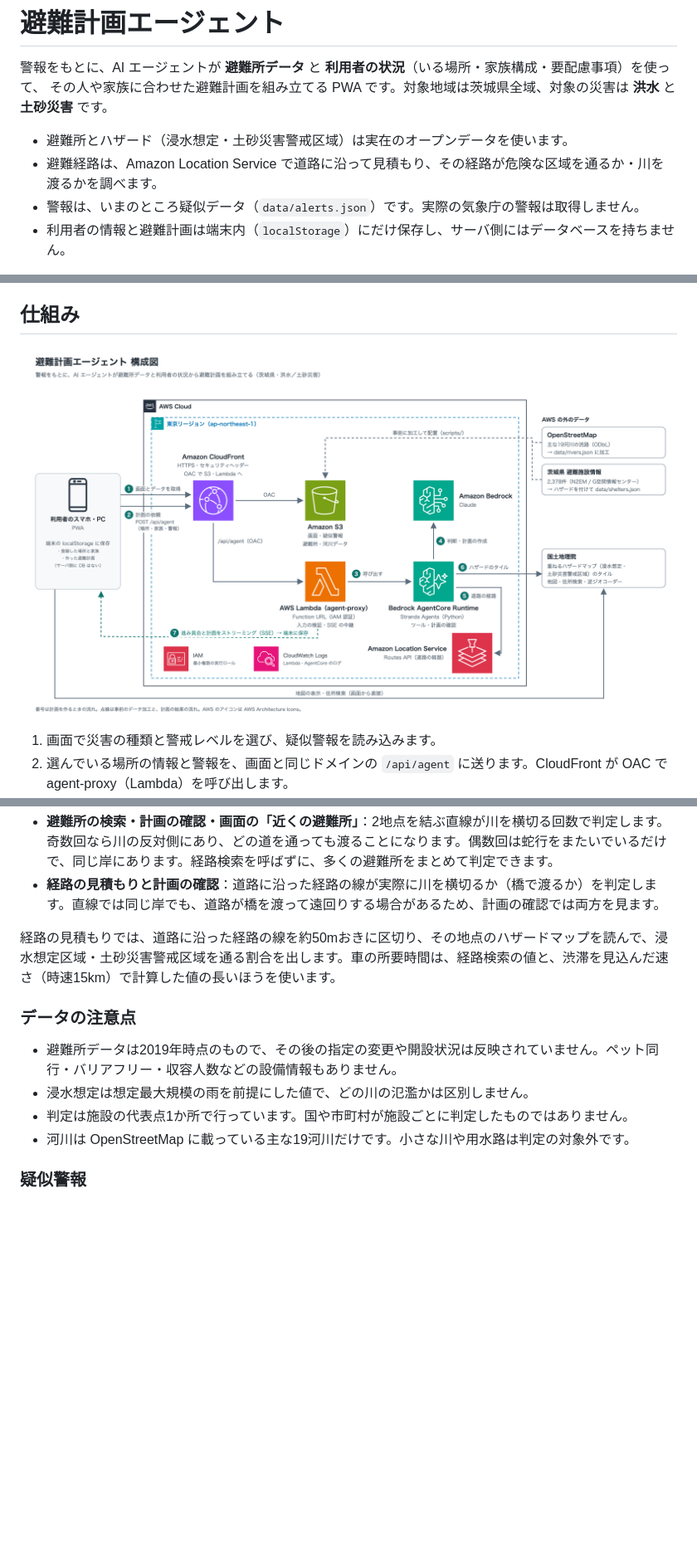
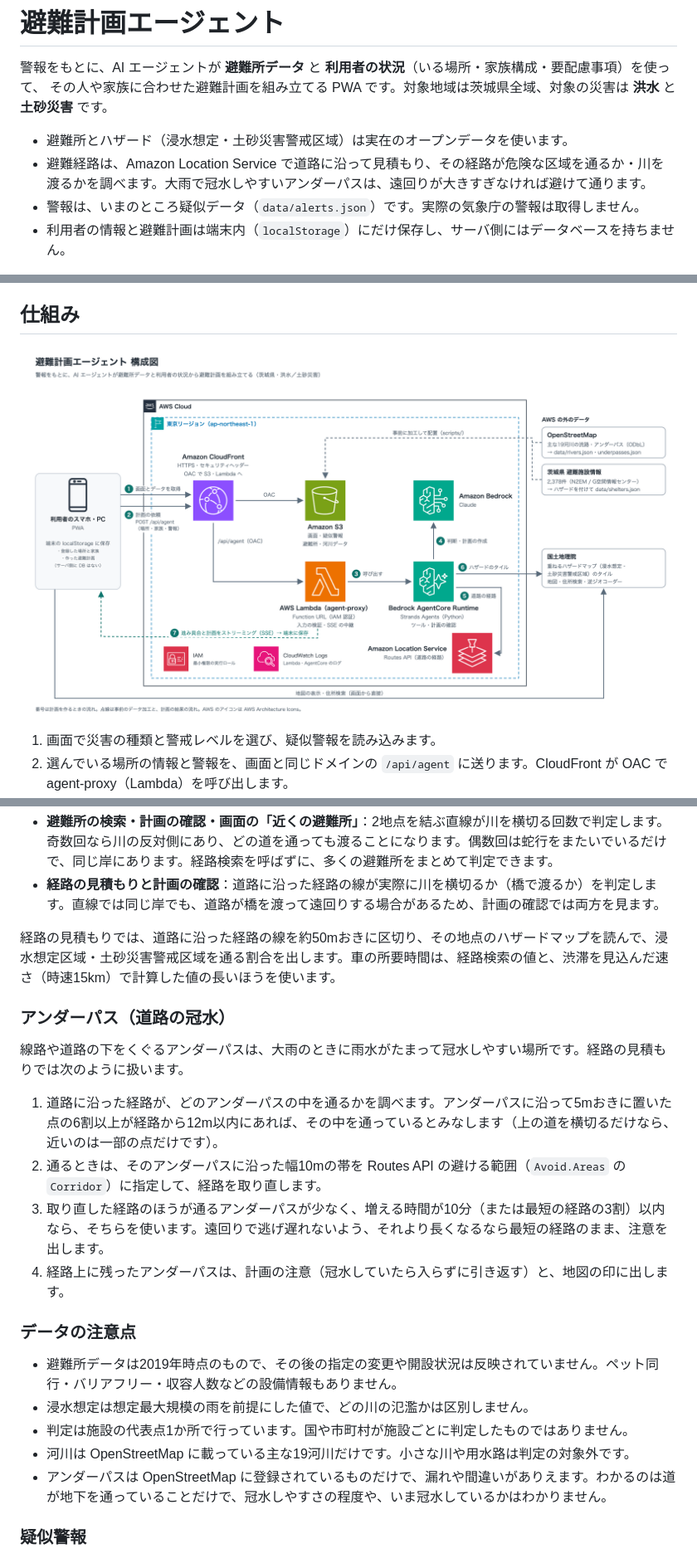
Before and after one commit to zzzzico12/evac-agent, a Markdown page: README.md, 3 parts joined by grey strips. Shown at 83% size. Rendered like a GitHub page; pictures changed too: docs/architecture.png; blank space fills up the shorter version.

Commit message:
冠水しやすいアンダーパスを避ける経路にする
OpenStreetMap から県内のアンダーパスを取得し、経路が通るときは
Routes API の避ける範囲で取り直す。遠回りが大きすぎるときは最短の
経路のまま、計画の注意と地図の印で知らせる。

Co-Authored-By: Claude Opus 5.5 <noreply@anthropic.com>

```diff
--- a/README.md
+++ b/README.md
@@ -4,7 +4,7 @@
 その人や家族に合わせた避難計画を組み立てる PWA です。対象地域は茨城県全域、対象の災害は **洪水** と **土砂災害** です。
 
 - 避難所とハザード（浸水想定・土砂災害警戒区域）は実在のオープンデータを使います。
-- 避難経路は、Amazon Location Service で道路に沿って見積もり、その経路が危険な区域を通るか・川を渡るかを調べます。
+- 避難経路は、Amazon Location Service で道路に沿って見積もり、その経路が危険な区域を通るか・川を渡るかを調べます。大雨で冠水しやすいアンダーパスは、遠回りが大きすぎなければ避けて通ります。
 - 警報は、いまのところ疑似データ（`data/alerts.json`）です。実際の気象庁の警報は取得しません。
 - 利用者の情報と避難計画は端末内（`localStorage`）にだけ保存し、サーバ側にはデータベースを持ちません。
 
@@ -125,12 +126,22 @@
 
 経路の見積もりでは、道路に沿った経路の線を約50mおきに区切り、その地点のハザードマップを読んで、浸水想定区域・土砂災害警戒区域を通る割合を出します。車の所要時間は、経路検索の値と、渋滞を見込んだ速さ（時速15km）で計算した値の長いほうを使います。
 
+### アンダーパス（道路の冠水）
+
+線路や道路の下をくぐるアンダーパスは、大雨のときに雨水がたまって冠水しやすい場所です。経路の見積もりでは次のように扱います。
+
+1. 道路に沿った経路が、どのアンダーパスの中を通るかを調べます。アンダーパスに沿って5mおきに置いた点の6割以上が経路から12m以内にあれば、その中を通っているとみなします（上の道を横切るだけなら、近いのは一部の点だけです）。
+2. 通るときは、そのアンダーパスに沿った幅10mの帯を Routes API の避ける範囲（`Avoid.Areas` の `Corridor`）に指定して、経路を取り直します。
+3. 取り直した経路のほうが通るアンダーパスが少なく、増える時間が10分（または最短の経路の3割）以内なら、そちらを使います。遠回りで逃げ遅れないよう、それより長くなるなら最短の経路のまま、注意を出します。
+4. 経路上に残ったアンダーパスは、計画の注意（冠水していたら入らずに引き返す）と、地図の印に出します。
+
 ### データの注意点
 
 - 避難所データは2019年時点のもので、その後の指定の変更や開設状況は反映されていません。ペット同行・バリアフリー・収容人数などの設備情報もありません。
 - 浸水想定は想定最大規模の雨を前提にした値で、どの川の氾濫かは区別しません。
 - 判定は施設の代表点1か所で行っています。国や市町村が施設ごとに判定したものではありません。
 - 河川は OpenStreetMap に載っている主な19河川だけです。小さな川や用水路は判定の対象外です。
+- アンダーパスは OpenStreetMap に登録されているものだけで、漏れや間違いがありえます。わかるのは道が地下を通っていることだけで、冠水しやすさの程度や、いま冠水しているかはわかりません。
 
 ### 疑似警報
 
```
Also changed, not shown: other parts of README.md (+8 -5 lines), 11 other files.
